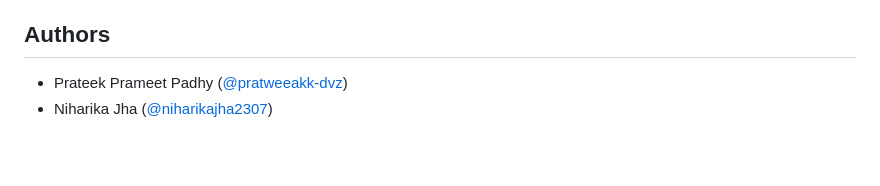
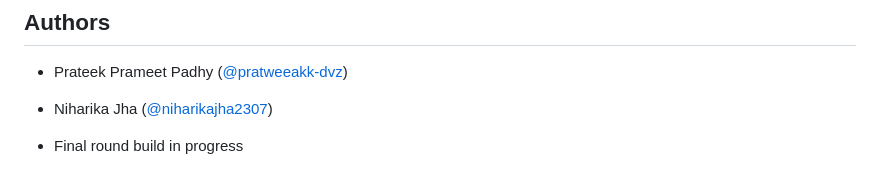
Before and after one commit to pratweeakk-dvz/HellfireClub_PrateekPrameetPadhy, a Markdown page: README.md, the part around the change. Drawn GitHub-style; blank space fills up the shorter version.

```diff
--- a/README.md
+++ b/README.md
@@ -71,3 +71,5 @@ SevaSetu is a two-sided hyperlocal marketplace. Customers find and book nearby w
 ## Authors
 - Prateek Prameet Padhy ([@pratweeakk-dvz](https://github.com/pratweeakk-dvz))
 - Niharika Jha ([@niharikajha2307](https://github.com/niharikajha2307))
+
+- Final round build in progress
```
